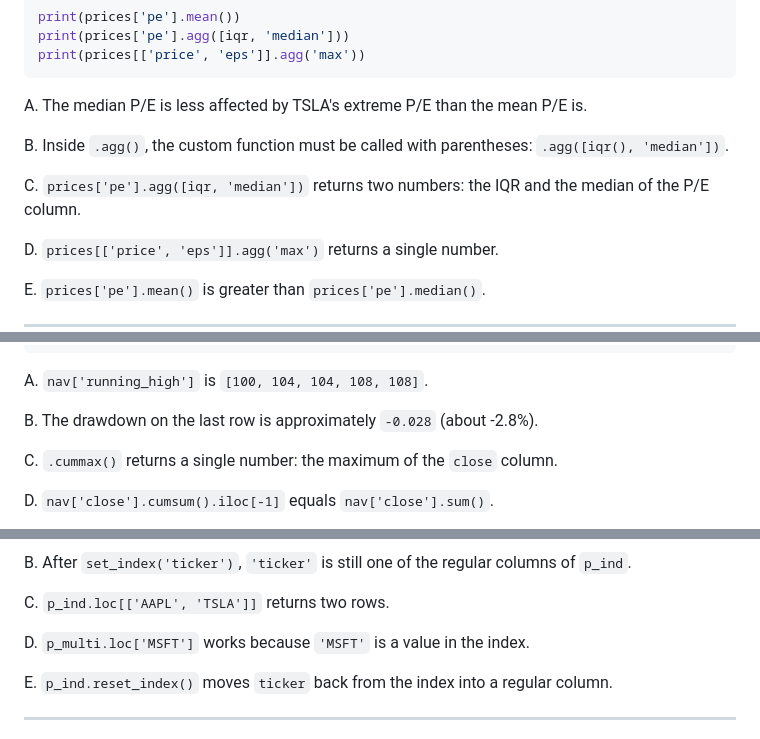
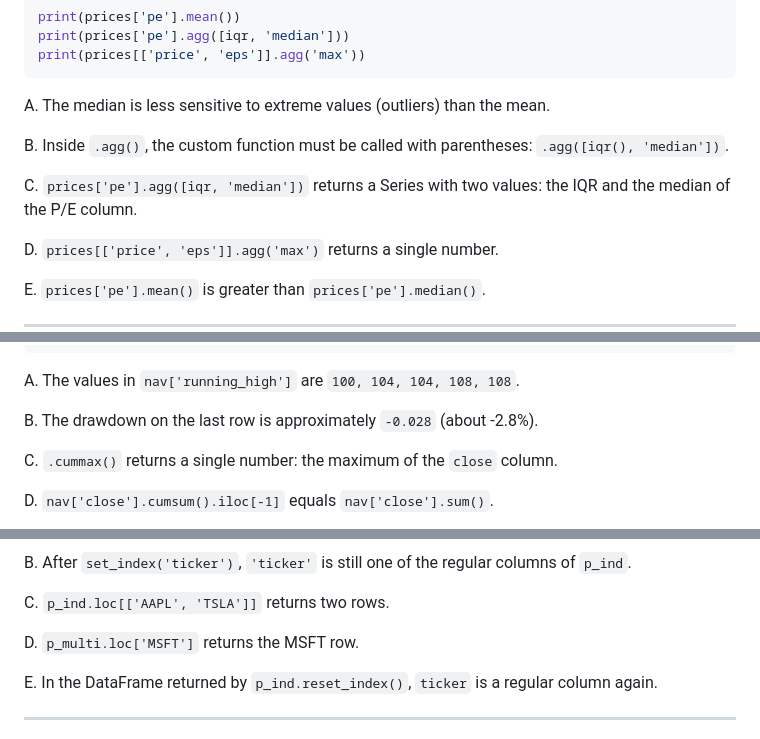
Before and after one commit to QuantLandi/python-m1, a Markdown page: quizzes/session-03-quiz.md, 3 parts joined by grey strips. Drawn GitHub-style.

````diff
--- a/quizzes/session-03-quiz.md
+++ b/quizzes/session-03-quiz.md
@@ -151,11 +151,11 @@ print(prices['pe'].agg([iqr, 'median']))
 print(prices[['price', 'eps']].agg('max'))
 ```
 
-A. The median P/E is less affected by TSLA's extreme P/E than the mean P/E is.
+A. The median is less sensitive to extreme values (outliers) than the mean.
 
 B. Inside `.agg()`, the custom function must be called with parentheses: `.agg([iqr(), 'median'])`.
 
-C. `prices['pe'].agg([iqr, 'median'])` returns two numbers: the IQR and the median of the P/E column.
+C. `prices['pe'].agg([iqr, 'median'])` returns a Series with two values: the IQR and the median of the P/E column.
 
 D. `prices[['price', 'eps']].agg('max')` returns a single number.
 
@@ -177,7 +177,7 @@ nav['running_high'] = nav['close'].cummax()
 nav['drawdown'] = nav['close'] / nav['running_high'] - 1
 ```
 
-A. `nav['running_high']` is `[100, 104, 104, 108, 108]`.
+A. The values in `nav['running_high']` are `100, 104, 104, 108, 108`.
 
 B. The drawdown on the last row is approximately `-0.028` (about -2.8%).
 
@@ -309,9 +309,9 @@ B. After `set_index('ticker')`, `'ticker'` is still one of the regular columns o
 
 C. `p_ind.loc[['AAPL', 'TSLA']]` returns two rows.
 
-D. `p_multi.loc['MSFT']` works because `'MSFT'` is a value in the index.
+D. `p_multi.loc['MSFT']` returns the MSFT row.
 
-E. `p_ind.reset_index()` moves `ticker` back from the index into a regular column.
+E. In the DataFrame returned by `p_ind.reset_index()`, `ticker` is a regular column again.
 
 ---
 
````
Also changed, not shown: other parts of quizzes/session-03-quiz.md (+1 -1 lines), quizzes/session-03-quiz-answers.md (+9 -9 lines).
